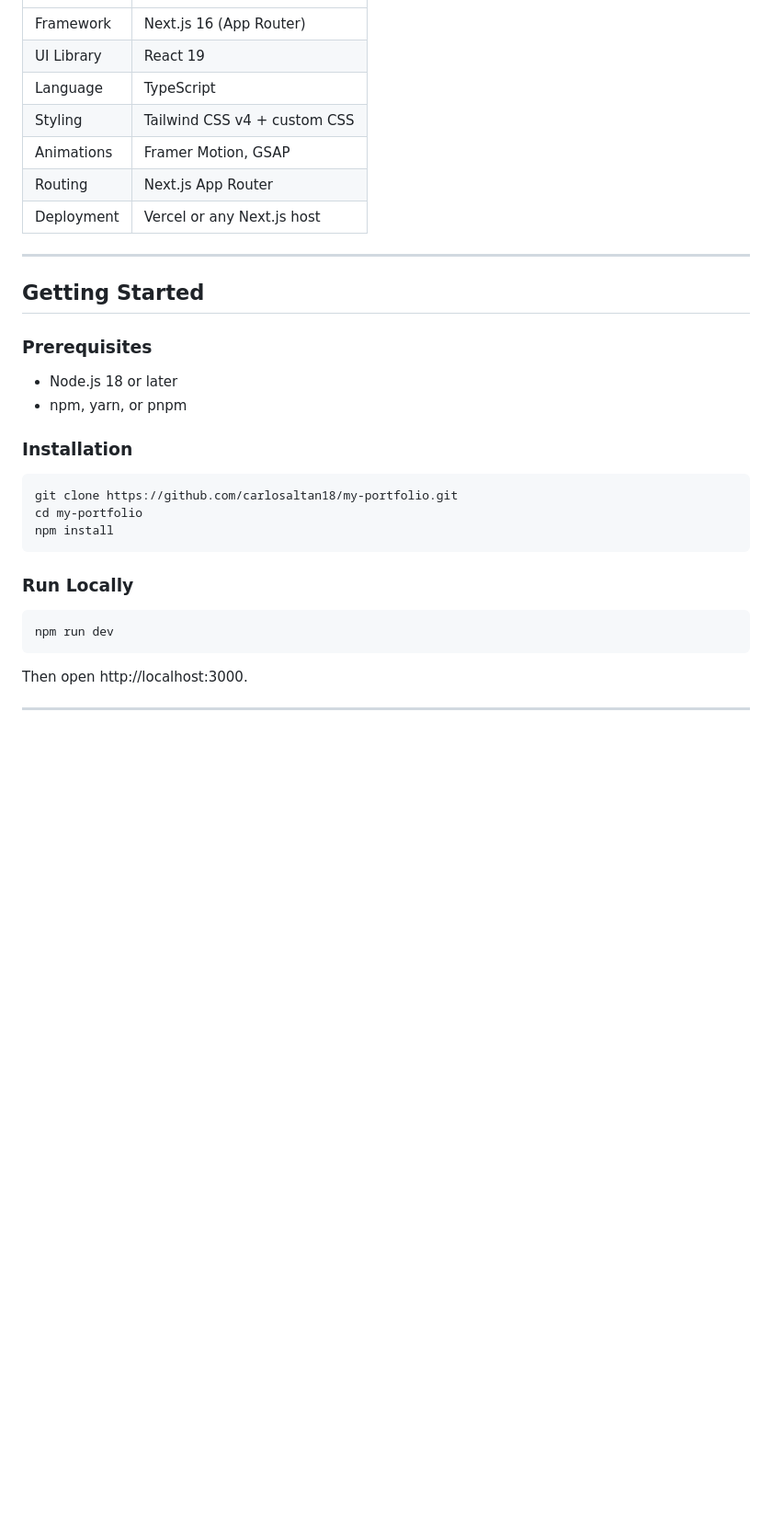
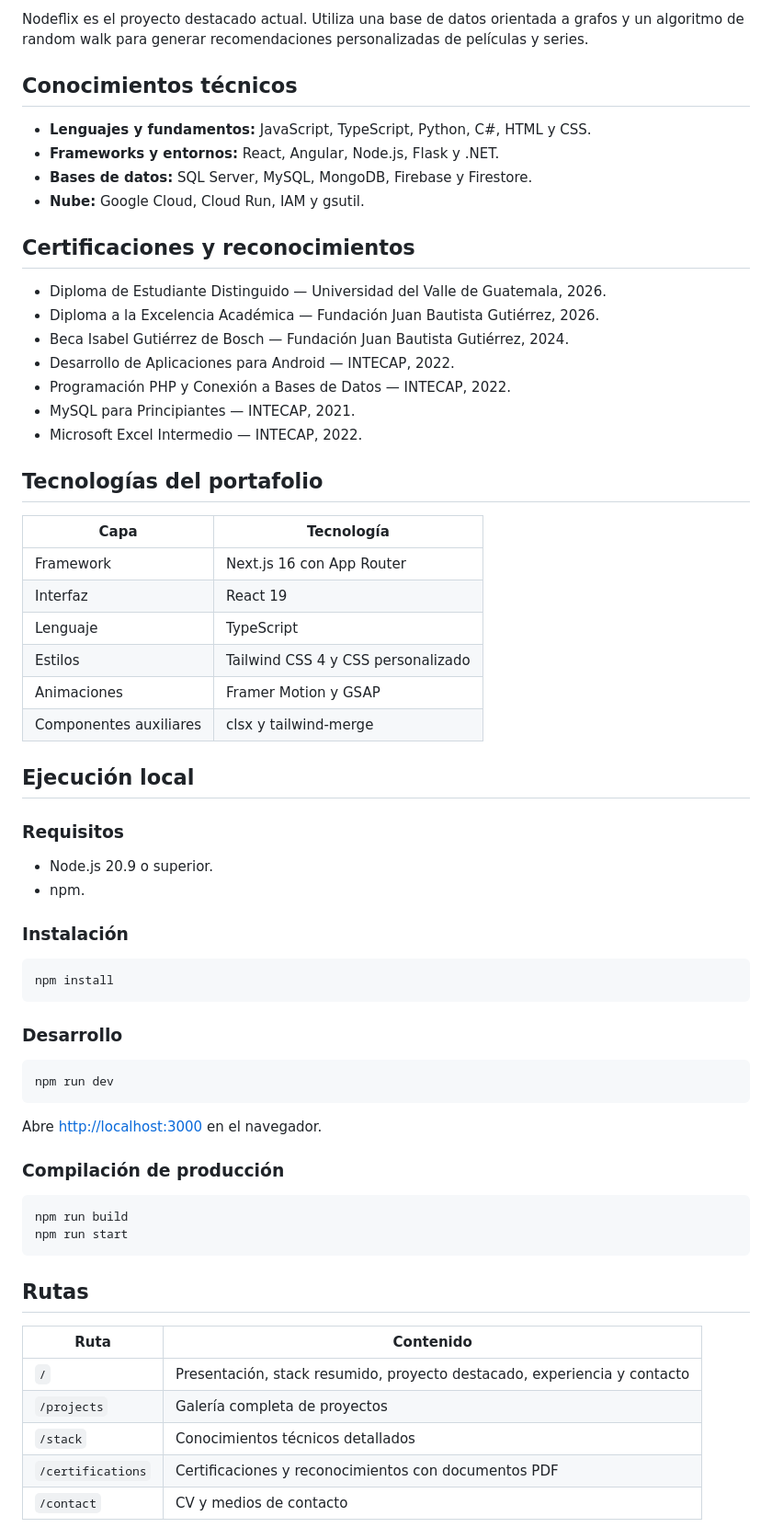
Before and after one commit to chejinho05/portafolio-personal, a Markdown page: README.md, the part around one of its changes. Shown at 92% size. Drawn GitHub-style; blank space fills up the shorter version.

````diff
--- a/README.md
+++ b/README.md
@@ -22,33 +45,68 @@ Personal portfolio for Carlos Altán, Full Stack Developer and Computer Science
+Nodeflix es el proyecto destacado actual. Utiliza una base de datos orientada a grafos y un algoritmo de random walk para generar recomendaciones personalizadas de películas y series.
+
+## Conocimientos técnicos
+
+- **Lenguajes y fundamentos:** JavaScript, TypeScript, Python, C#, HTML y CSS.
+- **Frameworks y entornos:** React, Angular, Node.js, Flask y .NET.
+- **Bases de datos:** SQL Server, MySQL, MongoDB, Firebase y Firestore.
+- **Nube:** Google Cloud, Cloud Run, IAM y gsutil.
+
+## Certificaciones y reconocimientos
+
+- Diploma de Estudiante Distinguido — Universidad del Valle de Guatemala, 2026.
+- Diploma a la Excelencia Académica — Fundación Juan Bautista Gutiérrez, 2026.
+- Beca Isabel Gutiérrez de Bosch — Fundación Juan Bautista Gutiérrez, 2024.
+- Desarrollo de Aplicaciones para Android — INTECAP, 2022.
+- Programación PHP y Conexión a Bases de Datos — INTECAP, 2022.
+- MySQL para Principiantes — INTECAP, 2021.
+- Microsoft Excel Intermedio — INTECAP, 2022.
+
+## Tecnologías del portafolio
+
+| Capa | Tecnología |
 |---|---|
-| Framework | Next.js 16 (App Router) |
-| UI Library | React 19 |
-| Language | TypeScript |
-| Styling | Tailwind CSS v4 + custom CSS |
-| Animations | Framer Motion, GSAP |
-| Routing | Next.js App Router |
-| Deployment | Vercel or any Next.js host |
+| Framework | Next.js 16 con App Router |
+| Interfaz | React 19 |
+| Lenguaje | TypeScript |
+| Estilos | Tailwind CSS 4 y CSS personalizado |
+| Animaciones | Framer Motion y GSAP |
+| Componentes auxiliares | clsx y tailwind-merge |
 
----
+## Ejecución local
 
-## Getting Started
+### Requisitos
 
-### Prerequisites
+- Node.js 20.9 o superior.
+- npm.
 
-- Node.js 18 or later
-- npm, yarn, or pnpm
-
-### Installation
+### Instalación
 
 ```bash
-git clone https://github.com/carlosaltan18/my-portfolio.git
-cd my-portfolio
 npm install
 ```
 
-### Run Locally
+### Desarrollo
 
 ```bash
 npm run dev
 ```
 
-Then open http://localhost:3000.
+Abre [http://localhost:3000](http://localhost:3000) en el navegador.
+
+### Compilación de producción
+
+```bash
+npm run build
+npm run start
+```
+
+## Rutas
+
+| Ruta | Contenido |
+|---|---|
+| `/` | Presentación, stack resumido, proyecto destacado, experiencia y contacto |
+| `/projects` | Galería completa de proyectos |
+| `/stack` | Conocimientos técnicos detallados |
+| `/certifications` | Certificaciones y reconocimientos con documentos PDF |
+| `/contact` | CV y medios de contacto |
+
````
Also changed, not shown: other parts of README.md (+71 -60 lines).
